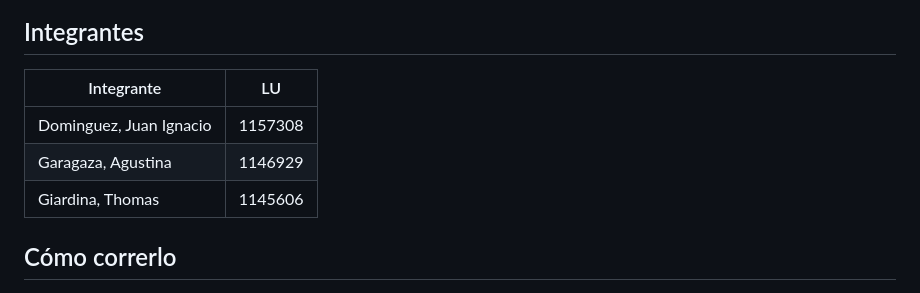
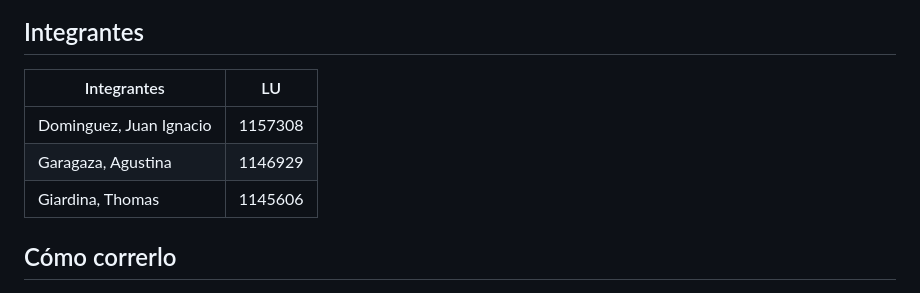
Before and after one commit to AgusGara/TP05-dashboard-robot, a Markdown page: README.md, the part around the change. Rendered like a GitHub page.

Commit message:
nlnlknkklnlk

```diff
--- a/README.md
+++ b/README.md
@@ -13,11 +13,11 @@ No hace falta instalar nada ni compilar.
 
 ## Integrantes
 
-| Integrante | LU |
-|---|---|
+|       Integrantes       |    LU   |
+|-------------------------|---------|
 | Dominguez, Juan Ignacio | 1157308 |
-| Garagaza, Agustina | 1146929 |
-| Giardina, Thomas | 1145606 |
+| Garagaza, Agustina      | 1146929 |
+| Giardina, Thomas        | 1145606 |
 
 ## Cómo correrlo
 
```
